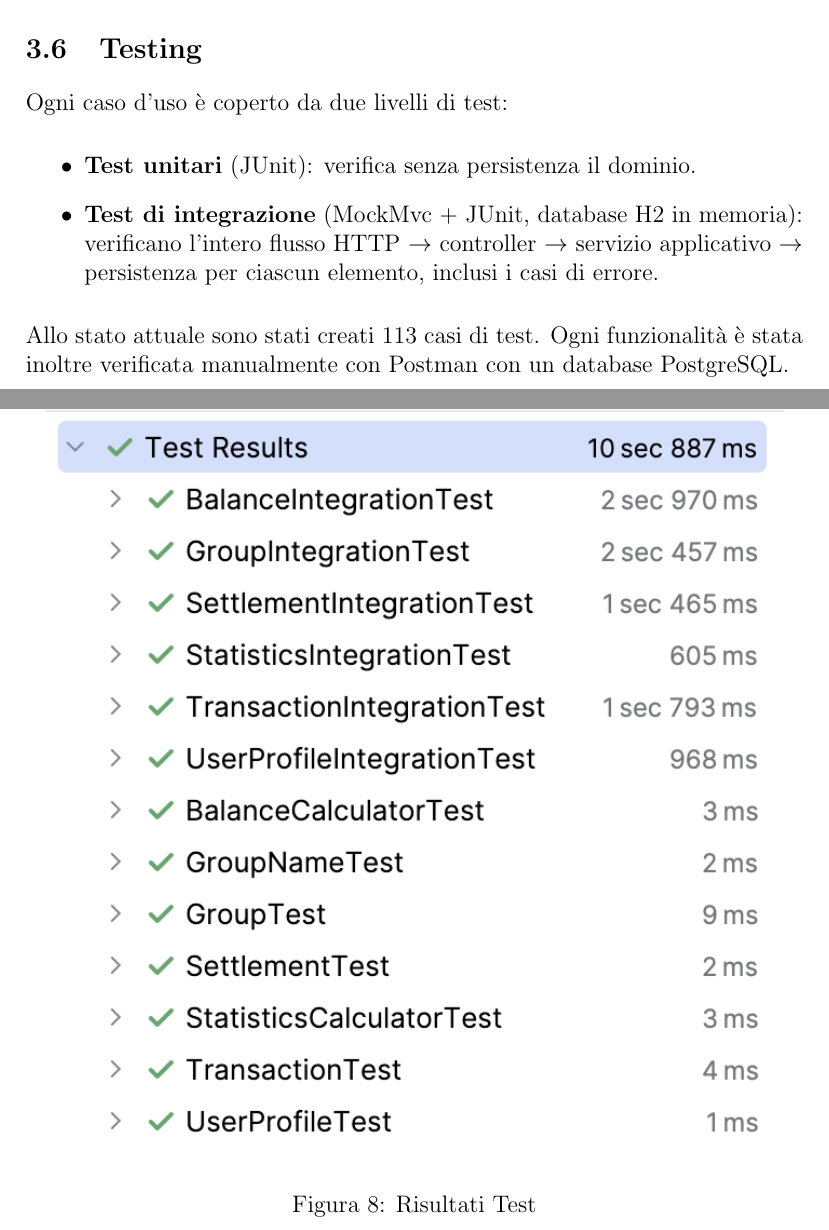
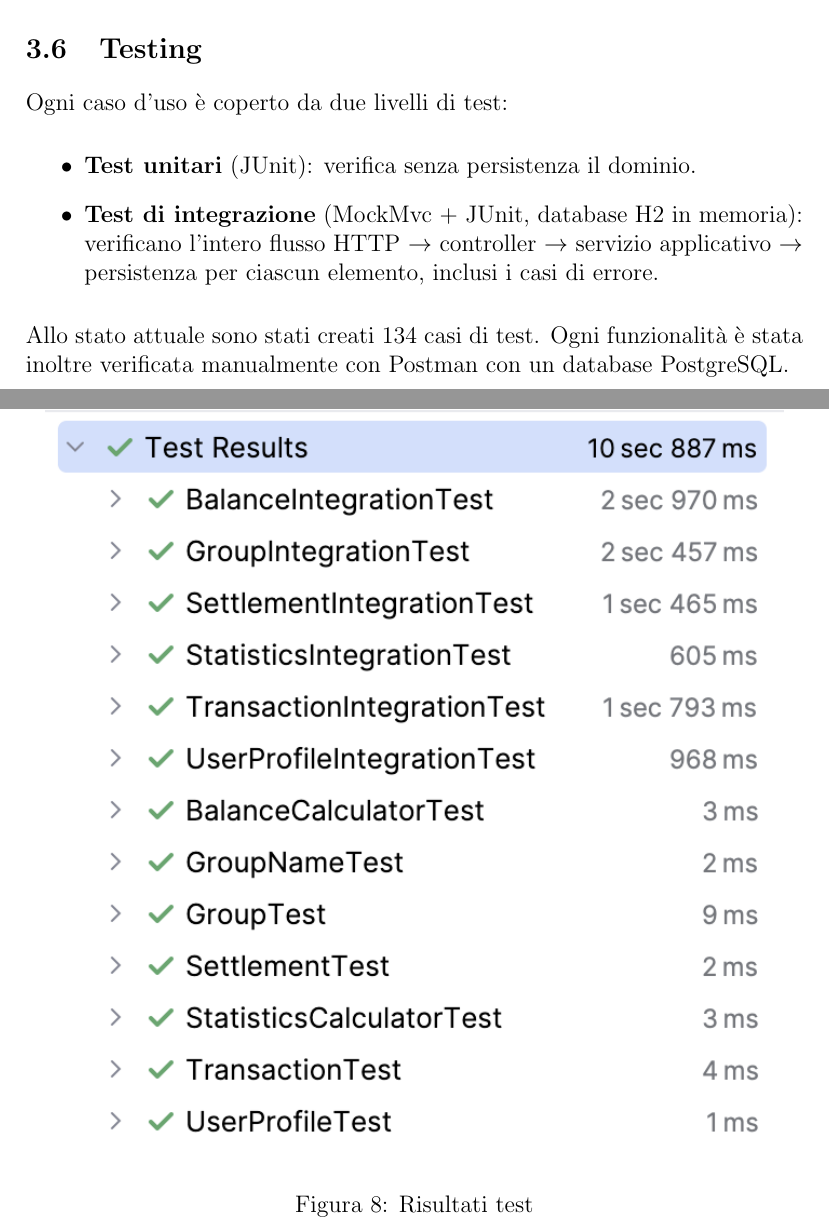
Before and after one commit to fbpdrn/ExpSplit, a LaTeX document (docs/main.tex, which reads docs/sections/it2.tex): two parts of pages 29 and 30 of 30, joined at a grey line, cut so that both start at the same text. Compiled offline with pdfLaTeX.

Commit message:
fix wrong test count (test/check profile) in it2; fix uppercase caption

```diff
--- a/docs/sections/it2.tex
+++ b/docs/sections/it2.tex
@@ -270,11 +270,11 @@ Ogni caso d'uso è coperto da due livelli di test:
     \item \textbf{Test di integrazione} (MockMvc + JUnit, database H2 in memoria): verificano l'intero flusso HTTP $\rightarrow$ controller $\rightarrow$ servizio applicativo $\rightarrow$ persistenza per ciascun elemento, inclusi i casi di errore.
 \end{itemize}
 
-Allo stato attuale sono stati creati 113 casi di test. Ogni funzionalità è stata inoltre verificata manualmente con Postman con un database PostgreSQL.
+Allo stato attuale sono stati creati 134 casi di test. Ogni funzionalità è stata inoltre verificata manualmente con Postman con un database PostgreSQL.
 
 \begin{figure}[H]
     \centering
     \includegraphics[width=0.95\textwidth]{tests-it2.png}
-    \caption{Risultati Test}
+    \caption{Risultati test}
     \label{fig:tests-it2}
 \end{figure}
```
